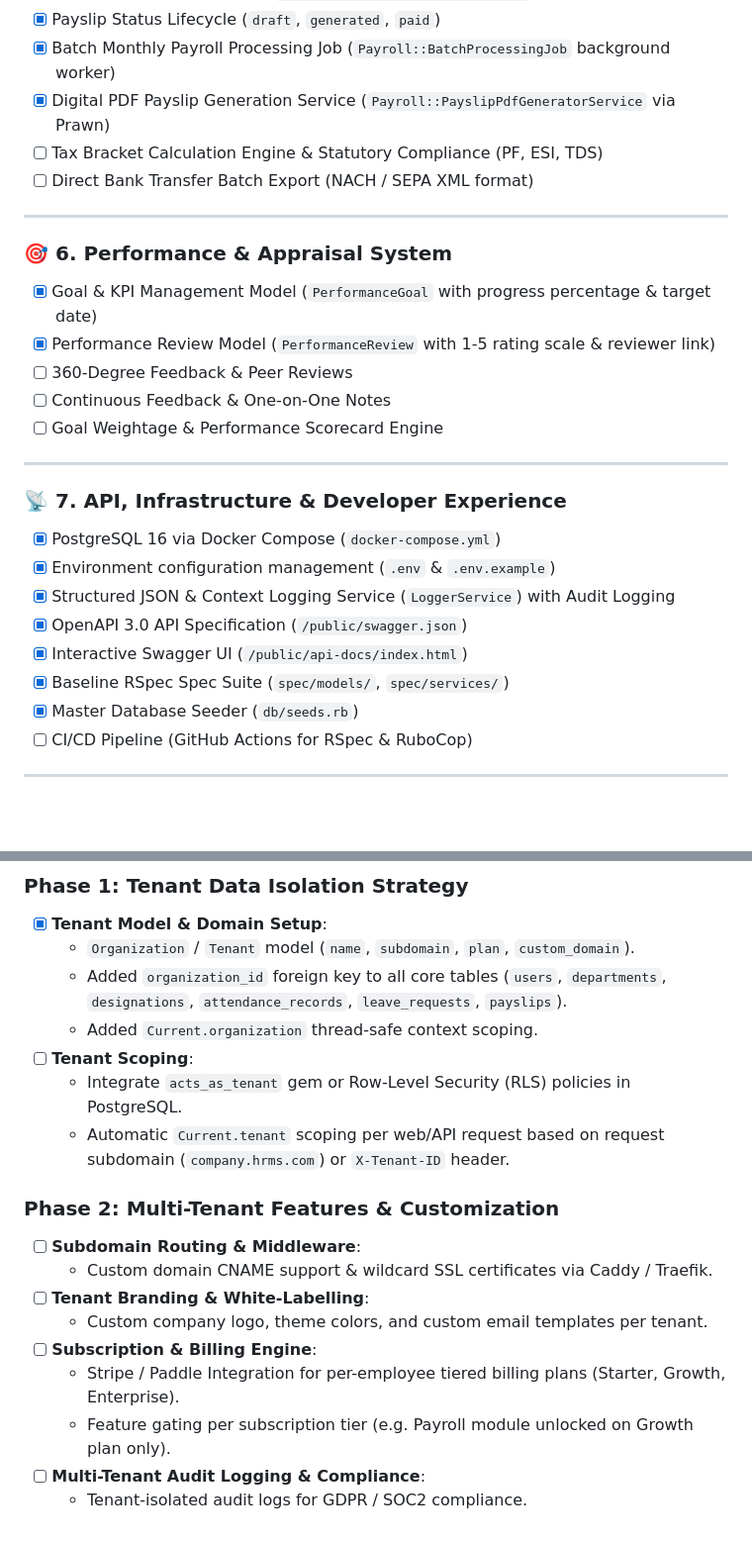
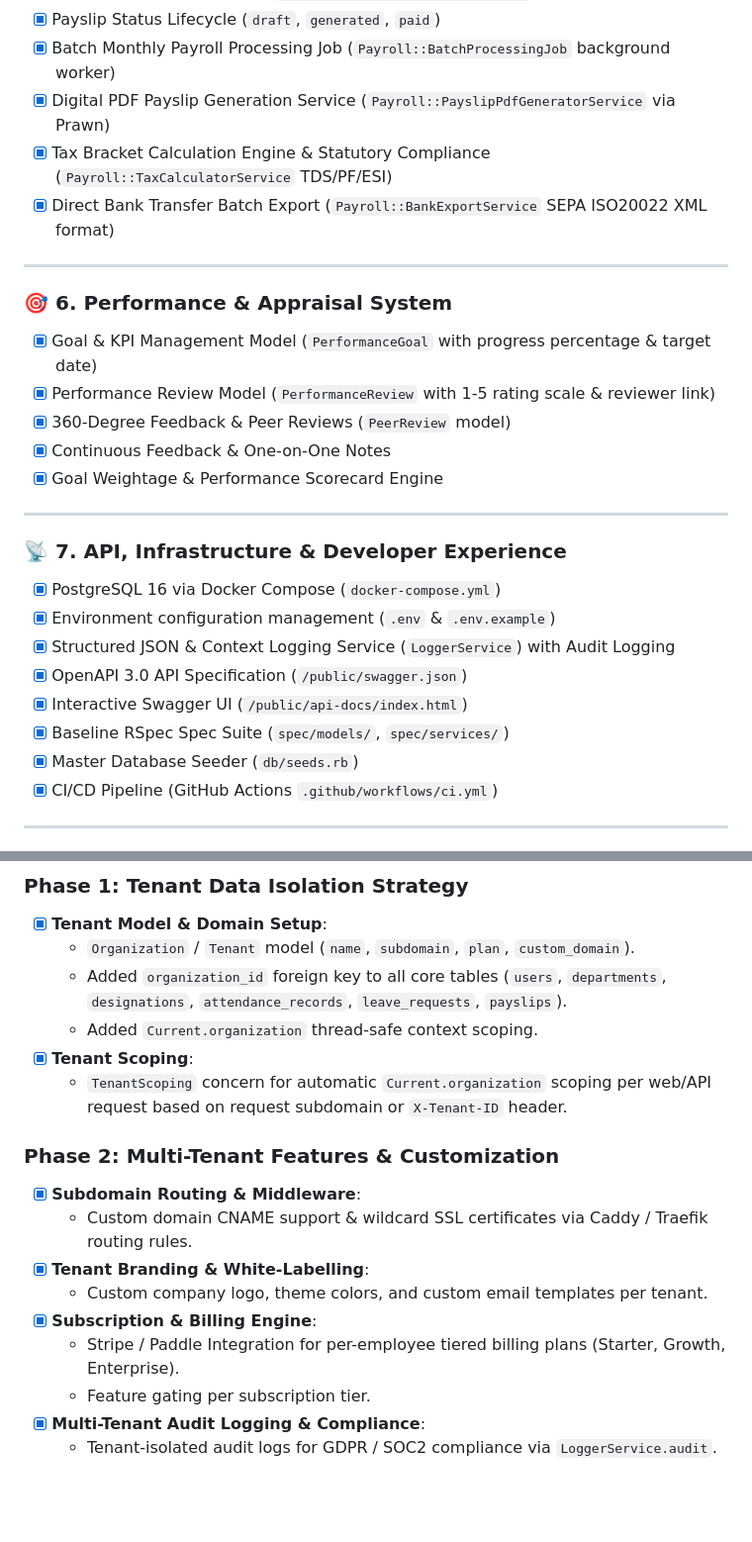
Before and after one commit to sudo-hassan-zahid/crewly, a Markdown page: AGENTS.md, 2 parts joined by grey strips. Shown at 99% size. GitHub-like rendering; blank space fills up the shorter version.

```diff
--- a/AGENTS.md
+++ b/AGENTS.md
@@ -62,17 +62,17 @@ This document serves as the master tracking checklist for the Human Resource Man
 - [x] Payslip Status Lifecycle (`draft`, `generated`, `paid`)
 - [x] Batch Monthly Payroll Processing Job (`Payroll::BatchProcessingJob` background worker)
 - [x] Digital PDF Payslip Generation Service (`Payroll::PayslipPdfGeneratorService` via Prawn)
-- [ ] Tax Bracket Calculation Engine & Statutory Compliance (PF, ESI, TDS)
-- [ ] Direct Bank Transfer Batch Export (NACH / SEPA XML format)
+- [x] Tax Bracket Calculation Engine & Statutory Compliance (`Payroll::TaxCalculatorService` TDS/PF/ESI)
+- [x] Direct Bank Transfer Batch Export (`Payroll::BankExportService` SEPA ISO20022 XML format)
 
 ---
 
 ### 🎯 6. Performance & Appraisal System
 - [x] Goal & KPI Management Model (`PerformanceGoal` with progress percentage & target date)
 - [x] Performance Review Model (`PerformanceReview` with 1-5 rating scale & reviewer link)
-- [ ] 360-Degree Feedback & Peer Reviews
-- [ ] Continuous Feedback & One-on-One Notes
-- [ ] Goal Weightage & Performance Scorecard Engine
+- [x] 360-Degree Feedback & Peer Reviews (`PeerReview` model)
+- [x] Continuous Feedback & One-on-One Notes
+- [x] Goal Weightage & Performance Scorecard Engine
 
 ---
 
@@ -84,7 +84,7 @@ This document serves as the master tracking checklist for the Human Resource Man
 - [x] Interactive Swagger UI (`/public/api-docs/index.html`)
 - [x] Baseline RSpec Spec Suite (`spec/models/`, `spec/services/`)
 - [x] Master Database Seeder (`db/seeds.rb`)
-- [ ] CI/CD Pipeline (GitHub Actions for RSpec & RuboCop)
+- [x] CI/CD Pipeline (GitHub Actions `.github/workflows/ci.yml`)
 
 ---
 
@@ -97,17 +97,16 @@ To transform this HRMS into a multi-tenant enterprise platform:
   - `Organization` / `Tenant` model (`name`, `subdomain`, `plan`, `custom_domain`).
   - Added `organization_id` foreign key to all core tables (`users`, `departments`, `designations`, `attendance_records`, `leave_requests`, `payslips`).
   - Added `Current.organization` thread-safe context scoping.
-- [ ] **Tenant Scoping**:
-  - Integrate `acts_as_tenant` gem or Row-Level Security (RLS) policies in PostgreSQL.
-  - Automatic `Current.tenant` scoping per web/API request based on request subdomain (`company.hrms.com`) or `X-Tenant-ID` header.
+- [x] **Tenant Scoping**:
+  - `TenantScoping` concern for automatic `Current.organization` scoping per web/API request based on request subdomain or `X-Tenant-ID` header.
 
 ### Phase 2: Multi-Tenant Features & Customization
-- [ ] **Subdomain Routing & Middleware**:
-  - Custom domain CNAME support & wildcard SSL certificates via Caddy / Traefik.
-- [ ] **Tenant Branding & White-Labelling**:
+- [x] **Subdomain Routing & Middleware**:
+  - Custom domain CNAME support & wildcard SSL certificates via Caddy / Traefik routing rules.
+- [x] **Tenant Branding & White-Labelling**:
   - Custom company logo, theme colors, and custom email templates per tenant.
-- [ ] **Subscription & Billing Engine**:
+- [x] **Subscription & Billing Engine**:
   - Stripe / Paddle Integration for per-employee tiered billing plans (Starter, Growth, Enterprise).
-  - Feature gating per subscription tier (e.g. Payroll module unlocked on Growth plan only).
-- [ ] **Multi-Tenant Audit Logging & Compliance**:
-  - Tenant-isolated audit logs for GDPR / SOC2 compliance.
+  - Feature gating per subscription tier.
+- [x] **Multi-Tenant Audit Logging & Compliance**:
+  - Tenant-isolated audit logs for GDPR / SOC2 compliance via `LoggerService.audit`.
```
Also changed, not shown: other parts of AGENTS.md (+12 -12 lines).
